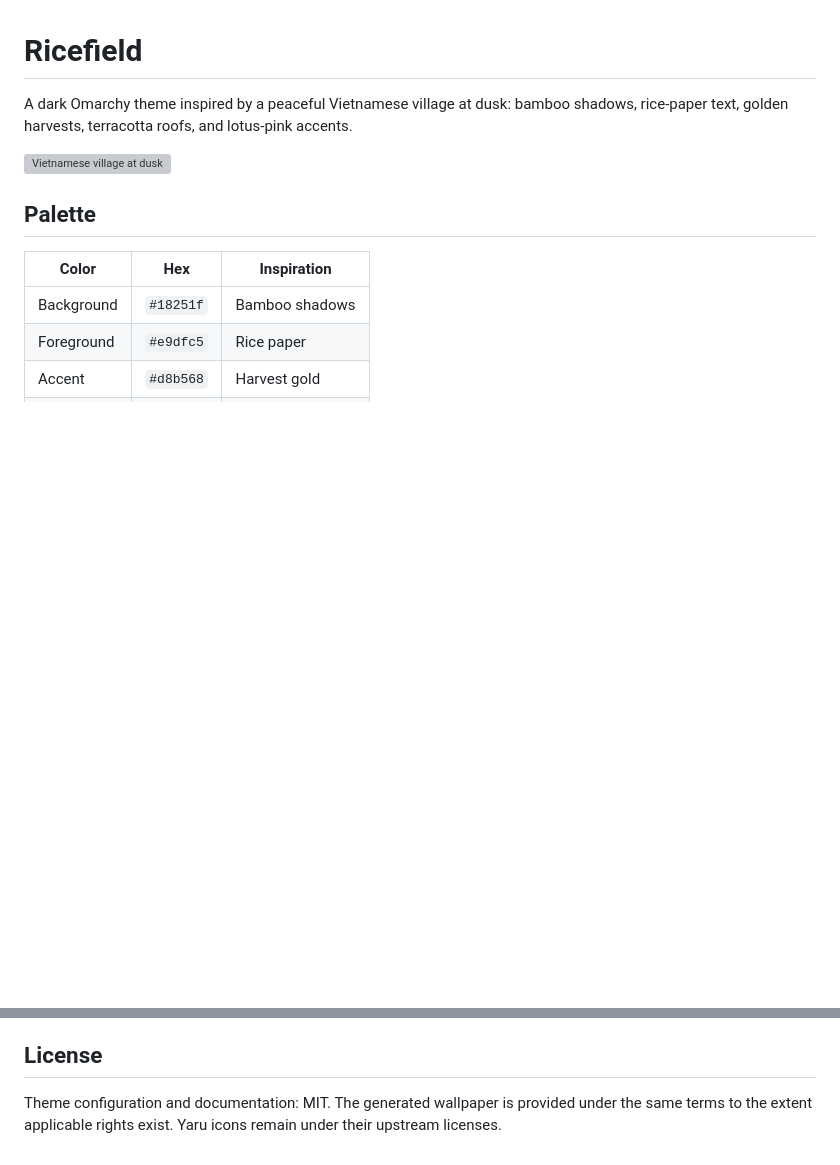
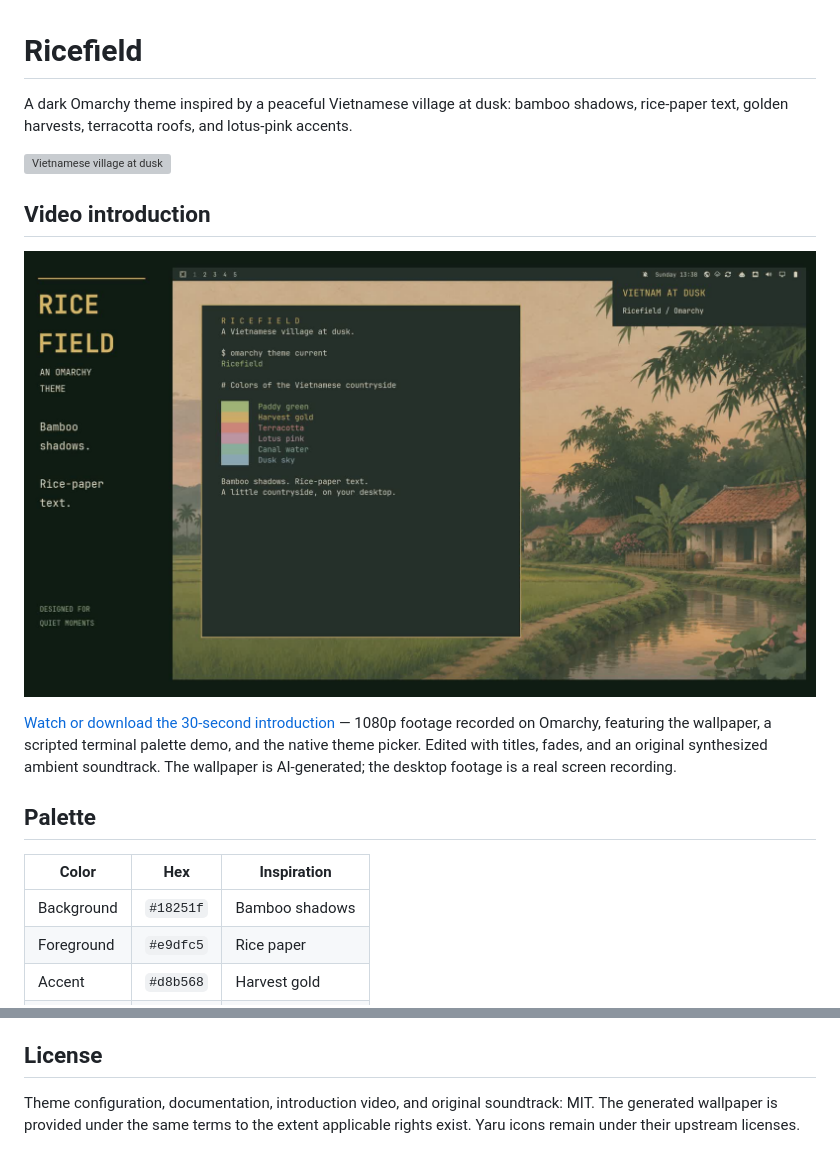
Before and after one commit to nghiahsgs/omarchy-ricefield-theme, a Markdown page: README.md, 2 parts joined by grey strips. Rendered like a GitHub page; pictures changed too: media/ricefield-introduction.jpg (added); blank space fills up the shorter version; grey boxes are pictures that could not be loaded.

Commit message:
Add Ricefield introduction video and preview

```diff
--- a/README.md
+++ b/README.md
@@ -3,6 +3,12 @@
 A dark Omarchy theme inspired by a peaceful Vietnamese village at dusk: bamboo shadows, rice-paper text, golden harvests, terracotta roofs, and lotus-pink accents.
 
 ![Vietnamese village at dusk](backgrounds/ricefield-dusk.png)
+
+## Video introduction
+
+[![Watch the Ricefield introduction](media/ricefield-introduction.jpg)](https://github.com/nghiahsgs/omarchy-ricefield-theme/blob/main/media/ricefield-introduction.mp4)
+
+[Watch or download the 30-second introduction](https://github.com/nghiahsgs/omarchy-ricefield-theme/raw/refs/heads/main/media/ricefield-introduction.mp4) — 1080p footage recorded on Omarchy, featuring the wallpaper, a scripted terminal palette demo, and the native theme picker. Edited with titles, fades, and an original synthesized ambient soundtrack. The wallpaper is AI-generated; the desktop footage is a real screen recording.
 
 ## Palette
 
@@ -46,4 +52,4 @@ Publish this as a standalone public repository named `omarchy-ricefield-theme`,
 
 ## License
 
-Theme configuration and documentation: MIT. The generated wallpaper is provided under the same terms to the extent applicable rights exist. Yaru icons remain under their upstream licenses.
+Theme configuration, documentation, introduction video, and original soundtrack: MIT. The generated wallpaper is provided under the same terms to the extent applicable rights exist. Yaru icons remain under their upstream licenses.
```
Also changed, not shown: 1 other file.
